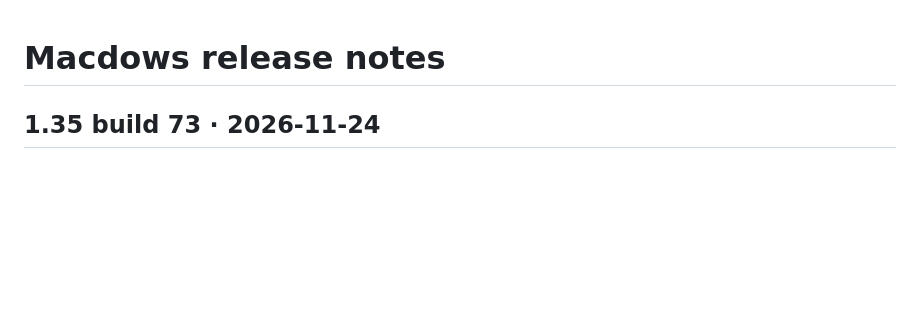
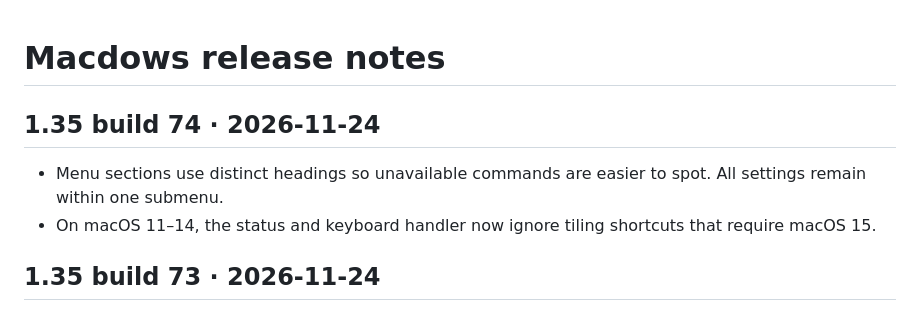
Before and after one commit to katlianik/macdows, a Markdown page: CHANGELOG.md, the part around the change. Rendered like a GitHub page; blank space fills up the shorter version.

```diff
--- a/CHANGELOG.md
+++ b/CHANGELOG.md
@@ -1,4 +1,9 @@
 # Macdows release notes
+
+## 1.35 build 74 · 2026-11-24
+
+- Menu sections use distinct headings so unavailable commands are easier to spot. All settings remain within one submenu.
+- On macOS 11–14, the status and keyboard handler now ignore tiling shortcuts that require macOS 15.
 
 ## 1.35 build 73 · 2026-11-24
 
```
Also changed, not shown: README.md (+14 -0 lines), website/index.md (+3 -2 lines), website/window-switcher.gif (added), 7 other files.
